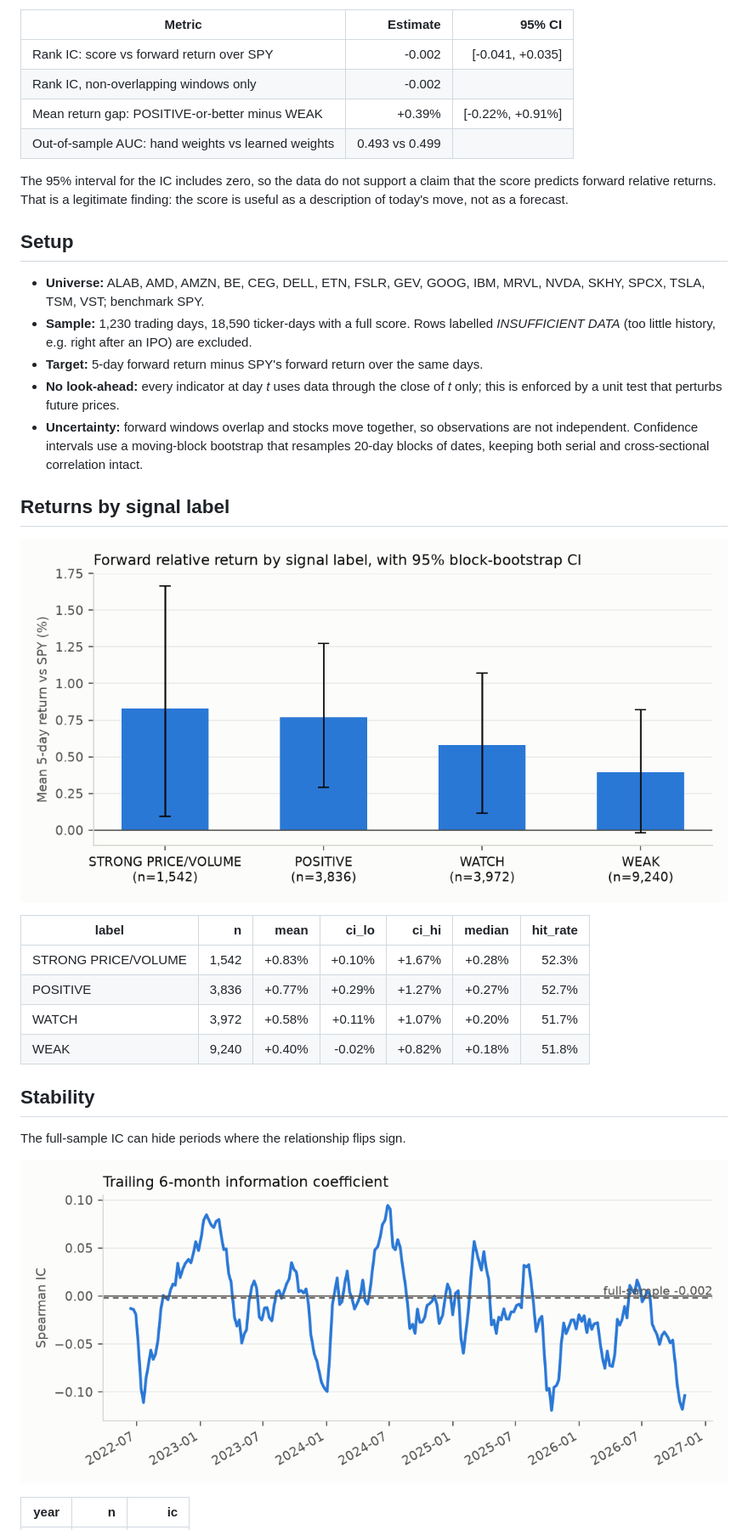
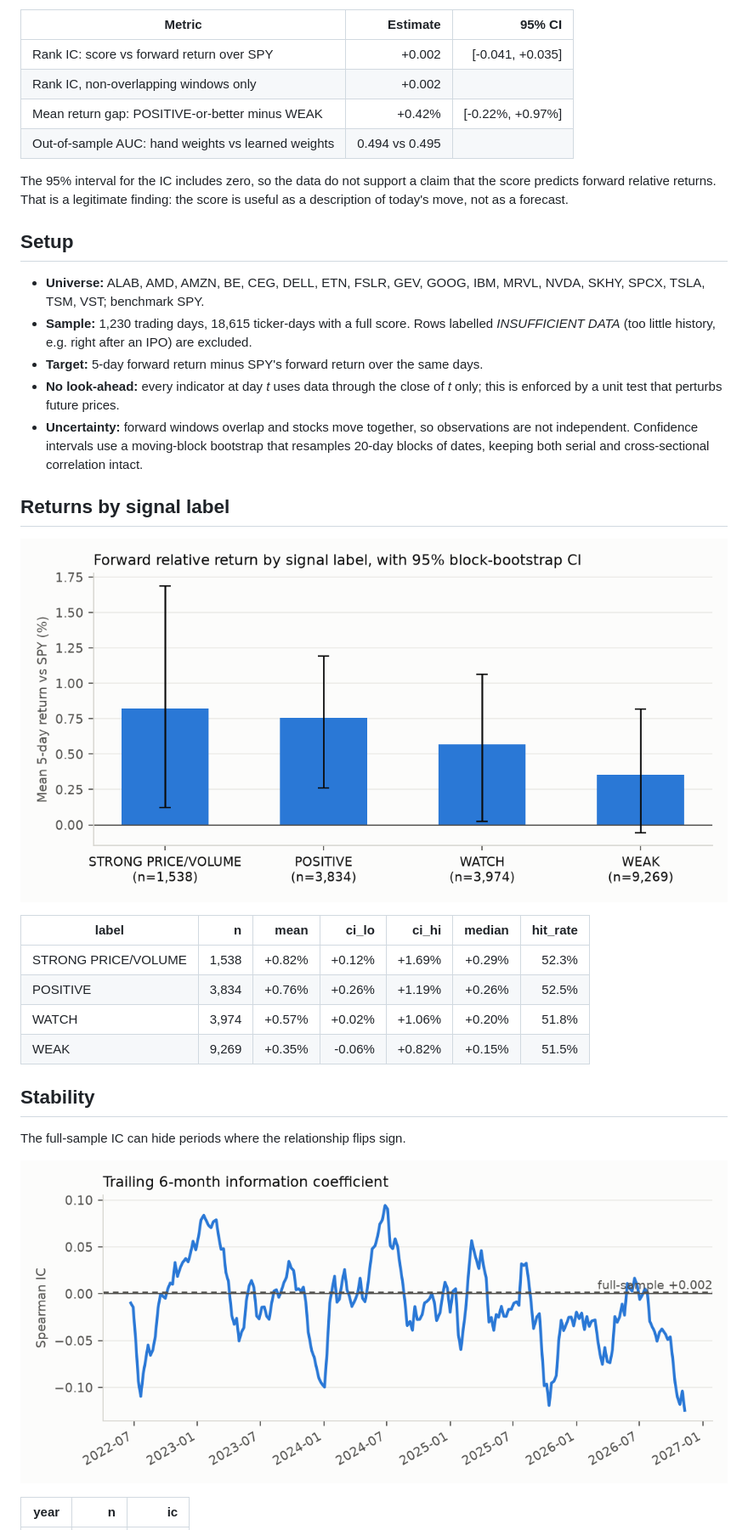
Before and after one commit to Clairechen163/us-market-monitor, a Markdown page: docs/evaluation.md, the part around one of its changes. Shown at 85% size. Rendered like a GitHub page; pictures changed too: docs/figures/label_returns.png, docs/figures/rolling_ic.png.

Commit message:
Signal evaluation for 2026-11-21

```diff
--- a/docs/evaluation.md
+++ b/docs/evaluation.md
@@ -10,10 +10,10 @@ performance relative to the S&P 500 over the next 5 trading days?**
 
 | Metric | Estimate | 95% CI |
 |---|---:|---:|
-| Rank IC: score vs forward return over SPY | -0.002 | [-0.041, +0.035] |
-| Rank IC, non-overlapping windows only | -0.002 | |
-| Mean return gap: POSITIVE-or-better minus WEAK | +0.39% | [-0.22%, +0.91%] |
-| Out-of-sample AUC: hand weights vs learned weights | 0.493 vs 0.499 | |
+| Rank IC: score vs forward return over SPY | +0.002 | [-0.041, +0.035] |
+| Rank IC, non-overlapping windows only | +0.002 | |
+| Mean return gap: POSITIVE-or-better minus WEAK | +0.42% | [-0.22%, +0.97%] |
+| Out-of-sample AUC: hand weights vs learned weights | 0.494 vs 0.495 | |
 
 The 95% interval for the IC includes zero, so the data do not support a claim that the score predicts forward relative returns. That is a legitimate finding: the score is useful as a description of today's move, not as a forecast.
 
@@ -22,7 +22,7 @@ The 95% interval for the IC includes zero, so the data do not support a claim th
 ## Setup
 
 - **Universe:** ALAB, AMD, AMZN, BE, CEG, DELL, ETN, FSLR, GEV, GOOG, IBM, MRVL, NVDA, SKHY, SPCX, TSLA, TSM, VST; benchmark SPY.
-- **Sample:** 1,230 trading days, 18,590 ticker-days with a full score.
+- **Sample:** 1,230 trading days, 18,615 ticker-days with a full score.
   Rows labelled *INSUFFICIENT DATA* (too little history, e.g. right after an IPO) are excluded.
 - **Target:** 5-day forward return minus SPY's forward return over the same days.
 - **No look-ahead:** every indicator at day *t* uses data through the close of *t* only;
@@ -37,10 +37,10 @@ The 95% interval for the IC includes zero, so the data do not support a claim th
 
 | label | n | mean | ci_lo | ci_hi | median | hit_rate |
 |---|---:|---:|---:|---:|---:|---:|
-| STRONG PRICE/VOLUME | 1,542 | +0.83% | +0.10% | +1.67% | +0.28% | 52.3% |
-| POSITIVE | 3,836 | +0.77% | +0.29% | +1.27% | +0.27% | 52.7% |
-| WATCH | 3,972 | +0.58% | +0.11% | +1.07% | +0.20% | 51.7% |
-| WEAK | 9,240 | +0.40% | -0.02% | +0.82% | +0.18% | 51.8% |
+| STRONG PRICE/VOLUME | 1,538 | +0.82% | +0.12% | +1.69% | +0.29% | 52.3% |
+| POSITIVE | 3,834 | +0.76% | +0.26% | +1.19% | +0.26% | 52.5% |
+| WATCH | 3,974 | +0.57% | +0.02% | +1.06% | +0.20% | 51.8% |
+| WEAK | 9,269 | +0.35% | -0.06% | +0.82% | +0.15% | 51.5% |
 
 ## Stability
 
```
Also changed, not shown: other parts of docs/evaluation.md (+35 -35 lines), README.md (+11 -11 lines), docs/premarket_evaluation.md (+37 -37 lines), docs/figures/premarket_label_returns.png, docs/figures/signal_comparison.png.
